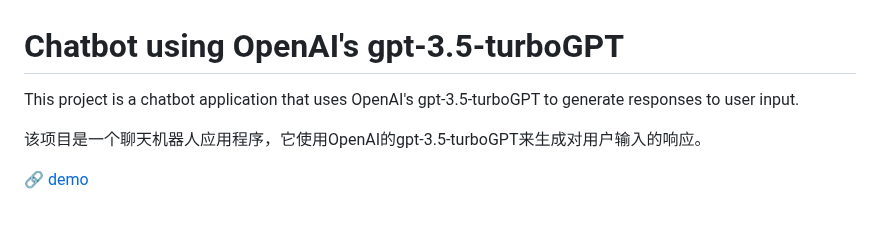
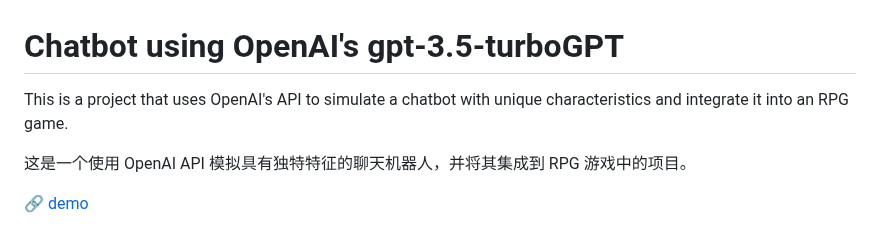
Before and after one commit to lilycyf/chatgpt-rpg, a Markdown page: README.md, the part around one of its changes. Drawn GitHub-style.

```diff
--- a/README.md
+++ b/README.md
@@ -1,6 +1,6 @@
 # Chatbot using OpenAI's gpt-3.5-turboGPT
 
-This project is a chatbot application that uses OpenAI's gpt-3.5-turboGPT to generate responses to user input.
+This is a project that uses OpenAI's API to simulate a chatbot with unique characteristics and integrate it into an RPG game.
 
-该项目是一个聊天机器人应用程序，它使用OpenAI的gpt-3.5-turboGPT来生成对用户输入的响应。
+这是一个使用 OpenAI API 模拟具有独特特征的聊天机器人，并将其集成到 RPG 游戏中的项目。
 
```
Also changed, not shown: other parts of README.md (+1 -1 lines).
